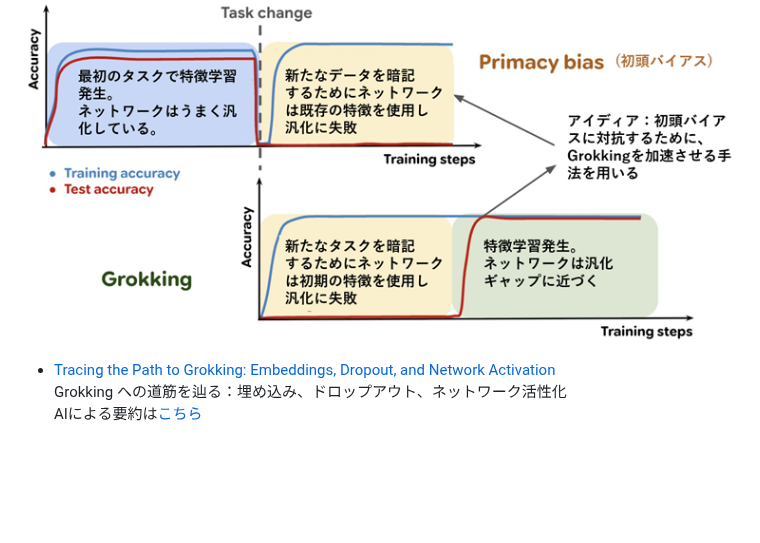
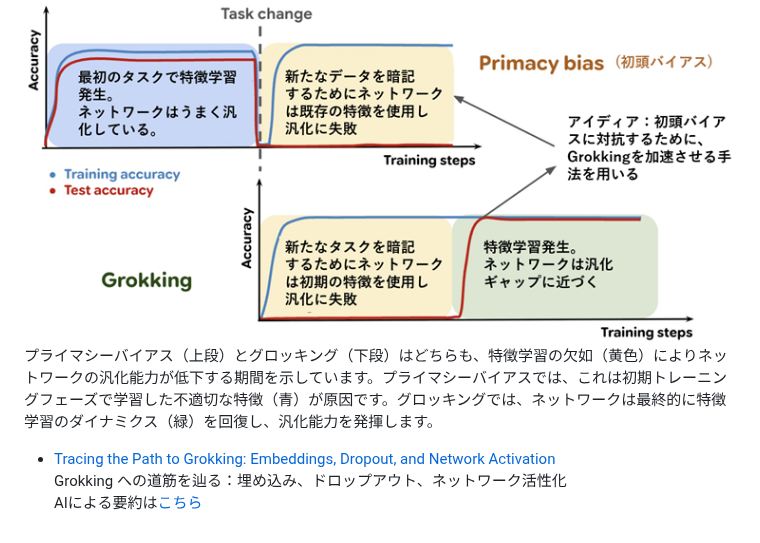
Before and after one commit to boyoyon/TrendWatching_Grokking, a Markdown page: README.md, the part around the change. Rendered like a GitHub page; blank space fills up the shorter version.

```diff
--- a/README.md
+++ b/README.md
@@ -48,6 +48,9 @@ AIによる要約は<a href="https://www.alphaxiv.org/ja/overview/2508.04401v1">
 </li></ul></div>
 </p>
 <center><img src="images/primacy_bias.png"></center>
+<p>
+プライマシーバイアス（上段）とグロッキング（下段）はどちらも、特徴学習の欠如（黄色）によりネットワークの汎化能力が低下する期間を示しています。プライマシーバイアスでは、これは初期トレーニングフェーズで学習した不適切な特徴（青）が原因です。グロッキングでは、ネットワークは最終的に特徴学習のダイナミクス（緑）を回復し、汎化能力を発揮します。
+</p>
 <p>
 <div class="styleBullet">
 <ul><li>
```
